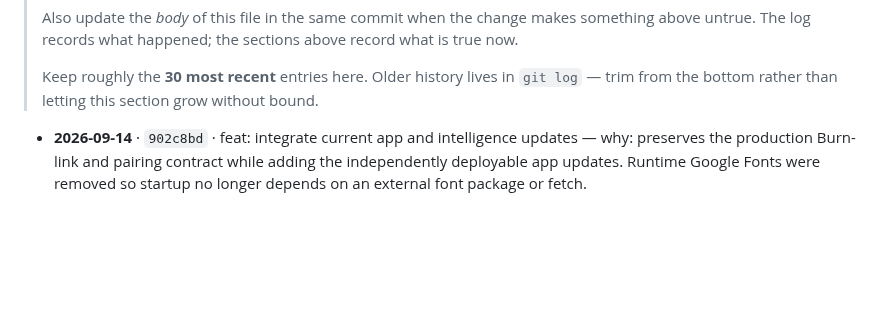
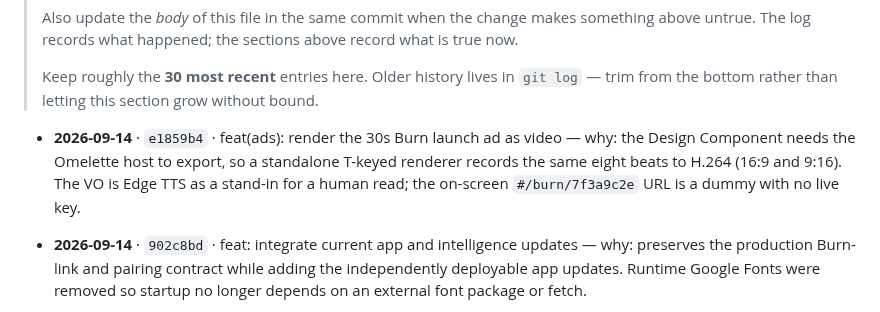
Before and after one commit to https-shubhamsahu/NON_SUS, a Markdown page: AGENTS.md, the part around the change. Drawn GitHub-style; blank space fills up the shorter version.

Commit message:
docs(agents): add why for the Burn ad renderer
Co-authored-by: Shubham sahu <https-shubhamsahu@users.noreply.github.com>

```diff
--- a/AGENTS.md
+++ b/AGENTS.md
@@ -502,6 +502,8 @@ codebase — assume still outstanding unless you know otherwise.
 > bottom rather than letting this section grow without bound.
 
 <!-- CHANGELOG:INSERT -->
+
+- **2026-09-14** · `e1859b4` · feat(ads): render the 30s Burn launch ad as video — why: the Design Component needs the Omelette host to export, so a standalone T-keyed renderer records the same eight beats to H.264 (16:9 and 9:16). The VO is Edge TTS as a stand-in for a human read; the on-screen `#/burn/7f3a9c2e` URL is a dummy with no live key.
 - **2026-09-14** · `902c8bd` · feat: integrate current app and intelligence updates — why: preserves the production Burn-link and pairing contract while adding the independently deployable app updates. Runtime Google Fonts were removed so startup no longer depends on an external font package or fetch.
 
 - **2026-09-14** · docs(privacy): disclose in-app usage events — why: `analytics_events` has
```
